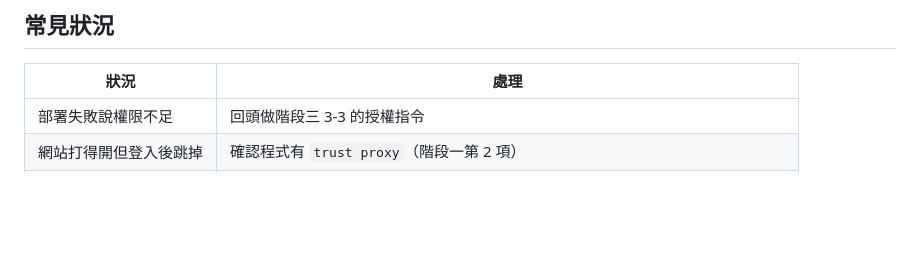
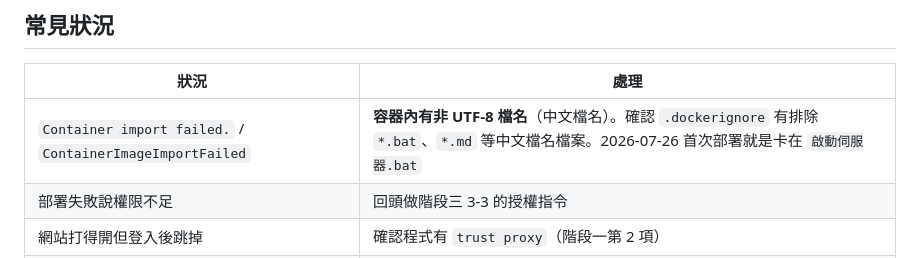
Before and after one commit to Hiban-ai/hiban-ai.github.com, a Markdown page: 部署指南-CloudRun.md, the part around the change. GitHub-like rendering; blank space fills up the shorter version.

Commit message:
docs: 部署指南補上 Container import failed 的疑難排解
Co-Authored-By: Claude Fable 5 <noreply@anthropic.com>

```diff
--- a/部署指南-CloudRun.md
+++ b/部署指南-CloudRun.md
@@ -179,6 +179,7 @@ gcloud scheduler jobs create http backup-weekly --location asia-east1 --schedule
 
 | 狀況 | 處理 |
 |---|---|
+| `Container import failed.` / `ContainerImageImportFailed` | **容器內有非 UTF-8 檔名**（中文檔名）。確認 `.dockerignore` 有排除 `*.bat`、`*.md` 等中文檔名檔案。2026-07-26 首次部署就是卡在 `啟動伺服器.bat` |
 | 部署失敗說權限不足 | 回頭做階段三 3-3 的授權指令 |
 | 網站打得開但登入後跳掉 | 確認程式有 `trust proxy`（階段一第 2 項） |
 | 排程沒反應 | Cloud Scheduler 控制台看執行紀錄；確認 header 的 CRON_SECRET 跟部署的一致 |
```
